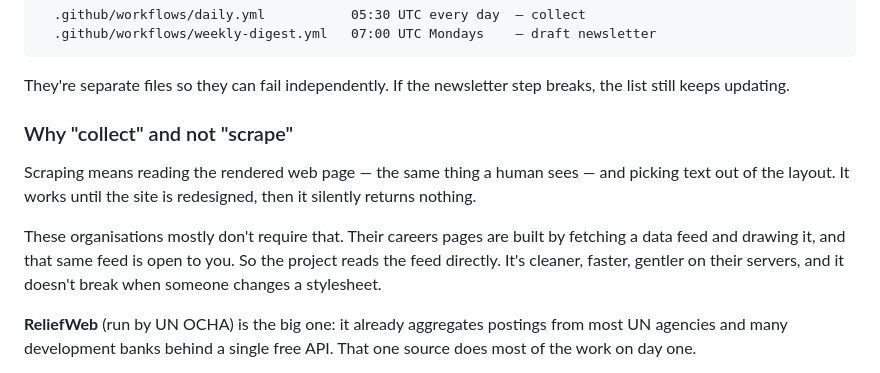
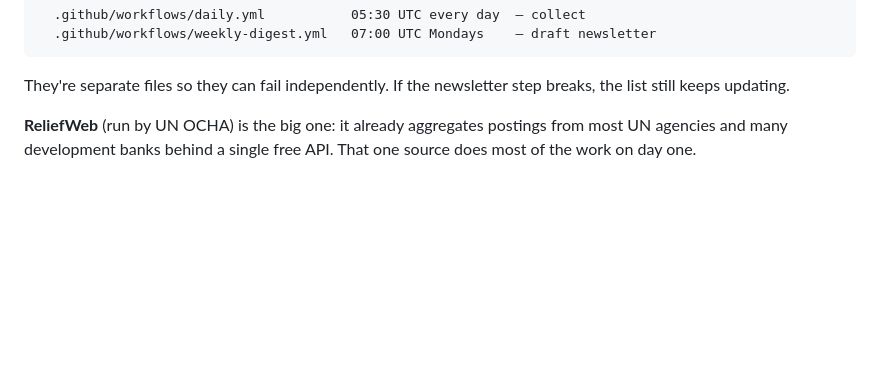
Before and after one commit to saracasadevallbelles97/mdb-jobs, a Markdown page: README.md, the part around the change. Drawn GitHub-style; blank space fills up the shorter version.

```diff
--- a/README.md
+++ b/README.md
@@ -37,17 +37,6 @@ Two automations, deliberately separate:
 
 They're separate files so they can fail independently. If the newsletter step
 breaks, the list still keeps updating.
-
-### Why "collect" and not "scrape"
-
-Scraping means reading the rendered web page — the same thing a human sees —
-and picking text out of the layout. It works until the site is redesigned, then
-it silently returns nothing.
-
-These organisations mostly don't require that. Their careers pages are built by
-fetching a data feed and drawing it, and that same feed is open to you. So the
-project reads the feed directly. It's cleaner, faster, gentler on their servers,
-and it doesn't break when someone changes a stylesheet.
 
 **ReliefWeb** (run by UN OCHA) is the big one: it already aggregates postings
 from most UN agencies and many development banks behind a single free API. That
```
